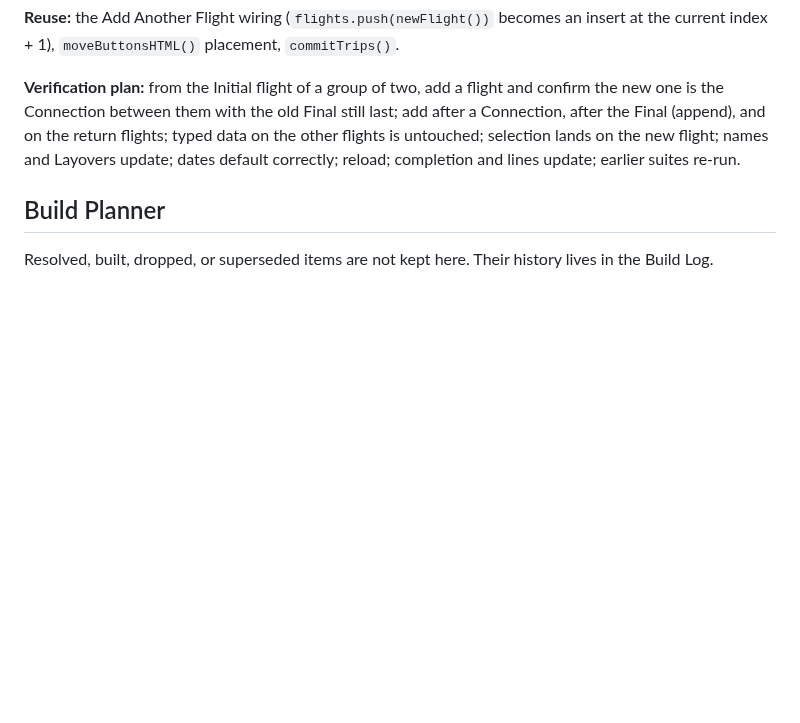
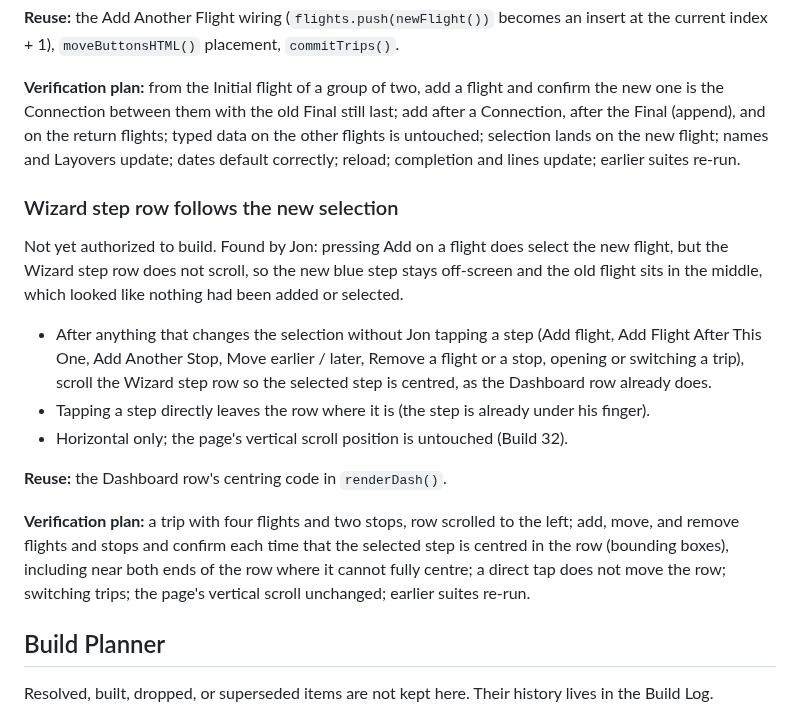
Before and after one commit to TundraJon/Crosswind, a Markdown page: README.md, the part around the change. GitHub-like rendering; blank space fills up the shorter version.

Commit message:
Queue: Wizard step row follows the new selection
Co-Authored-By: Claude Sonnet 5.5 <noreply@anthropic.com>
Claude-Session: https://claude.ai/code/session_01UeDquCh4rcDBqYRLoGtmW9

```diff
--- a/README.md
+++ b/README.md
@@ -330,6 +330,17 @@ Not yet authorized to build. Settled with Jon.
 
 **Verification plan:** from the Initial flight of a group of two, add a flight and confirm the new one is the Connection between them with the old Final still last; add after a Connection, after the Final (append), and on the return flights; typed data on the other flights is untouched; selection lands on the new flight; names and Layovers update; dates default correctly; reload; completion and lines update; earlier suites re-run.
 
+### Wizard step row follows the new selection
+Not yet authorized to build. Found by Jon: pressing Add on a flight does select the new flight, but the Wizard step row does not scroll, so the new blue step stays off-screen and the old flight sits in the middle, which looked like nothing had been added or selected.
+
+- After anything that changes the selection without Jon tapping a step (Add flight, Add Flight After This One, Add Another Stop, Move earlier / later, Remove a flight or a stop, opening or switching a trip), scroll the Wizard step row so the selected step is centred, as the Dashboard row already does.
+- Tapping a step directly leaves the row where it is (the step is already under his finger).
+- Horizontal only; the page's vertical scroll position is untouched (Build 32).
+
+**Reuse:** the Dashboard row's centring code in `renderDash()`.
+
+**Verification plan:** a trip with four flights and two stops, row scrolled to the left; add, move, and remove flights and stops and confirm each time that the selected step is centred in the row (bounding boxes), including near both ends of the row where it cannot fully centre; a direct tap does not move the row; switching trips; the page's vertical scroll unchanged; earlier suites re-run.
+
 ## Build Planner
 
 Resolved, built, dropped, or superseded items are not kept here. Their history lives in the Build Log.
```
